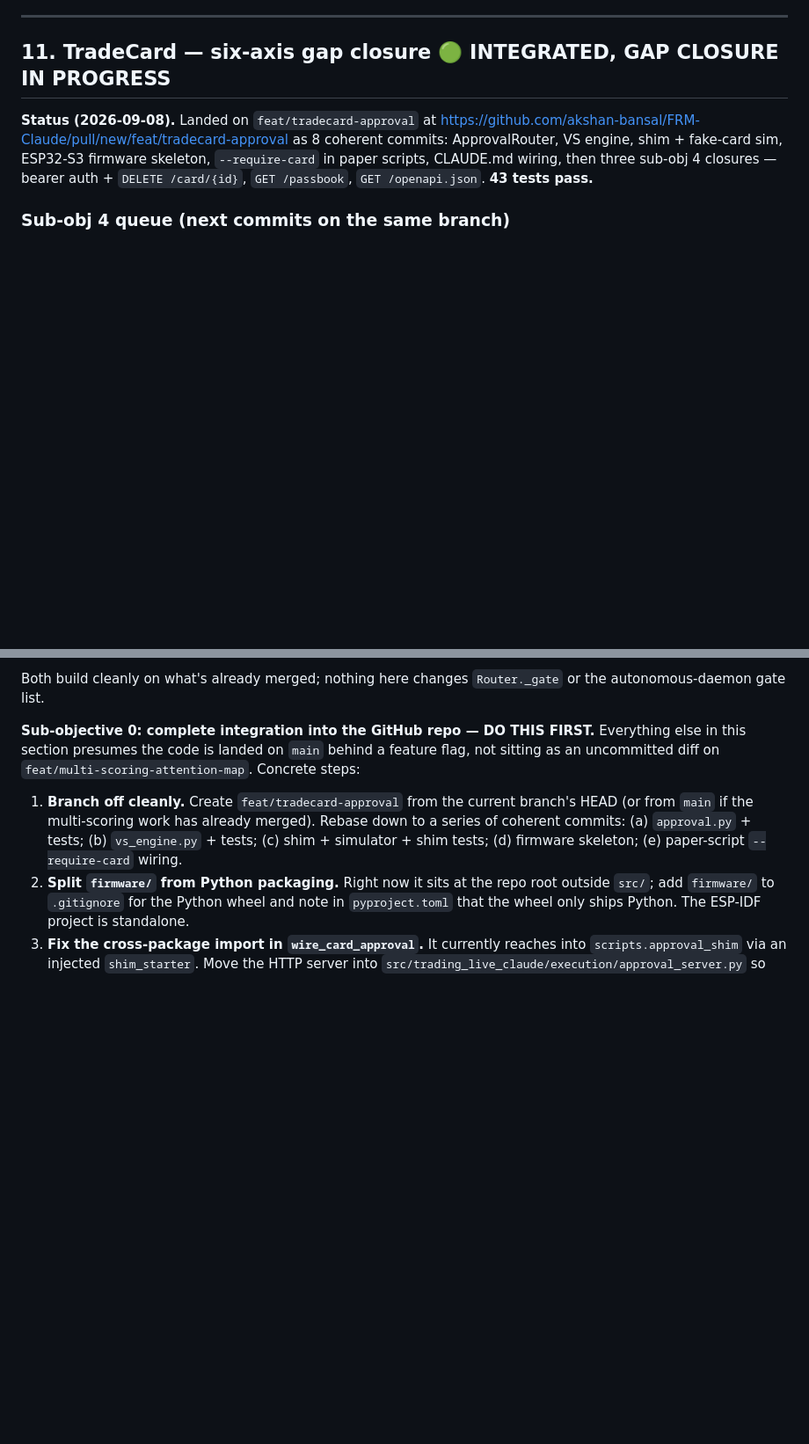
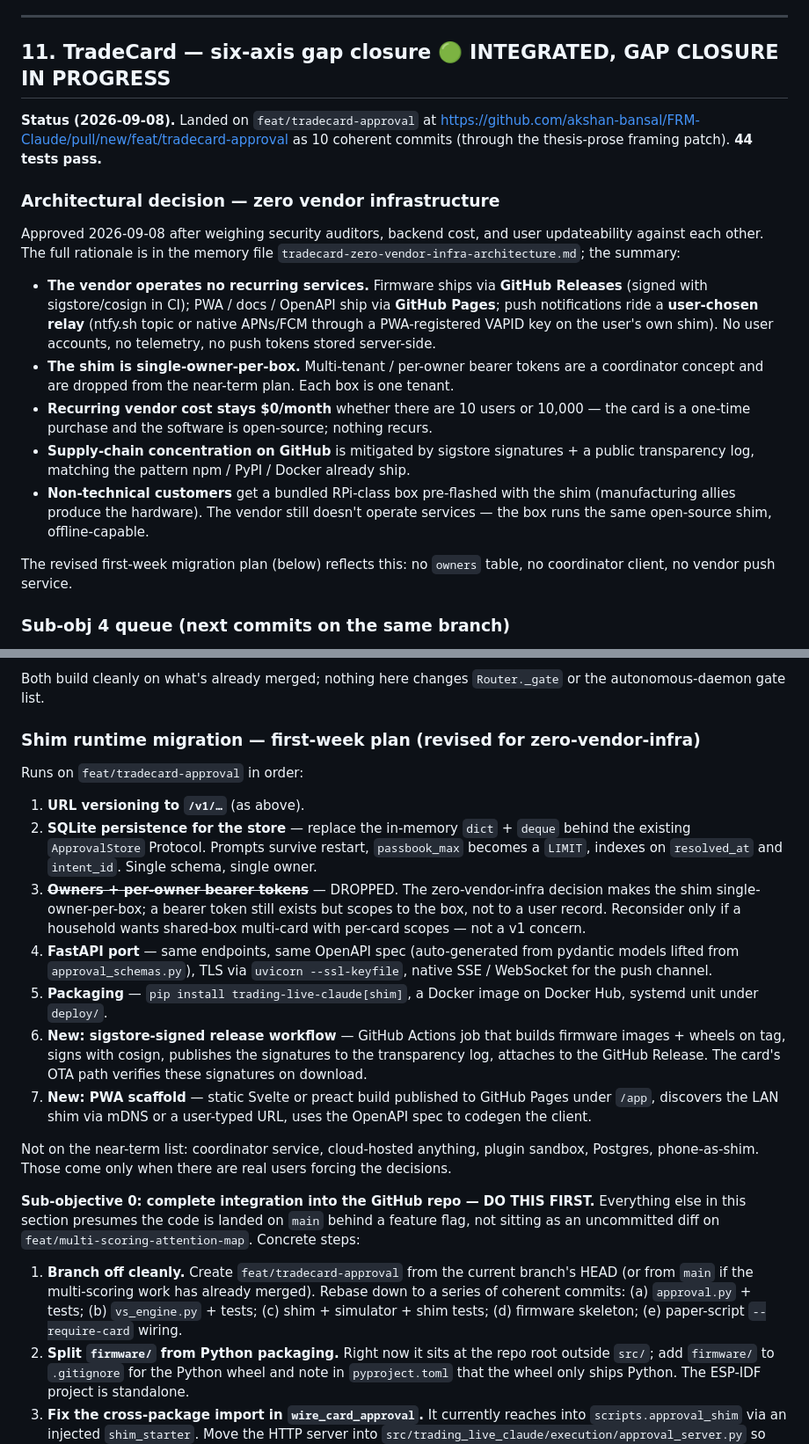
Before and after one commit to akshan-bansal/FRM-Claude, a Markdown page: NEXT_SESSION.md, 2 parts joined by grey strips. Shown at 88% size. Drawn GitHub-style; blank space fills up the shorter version.

Commit message:
docs(next_session): §11 — zero-vendor-infra architecture decision + revised runtime plan
Approved 2026-09-08. Weighing security auditors + backend cost + user
updateability together, the "local box + vendor-operated coordinator"
plan from the earlier discussion becomes "local box + GitHub-as-coordinator":

  * Firmware ships via GitHub Releases, signed with sigstore/cosign in CI.
  * PWA / OpenAPI / docs on GitHub Pages.
  * Push via user-chosen relay (ntfy.sh topic or PWA-registered APNs/FCM);
    no push tokens stored server-side.
  * No user accounts, no telemetry, no vendor infrastructure.
  * Single-owner-per-box; multi-tenant is dropped from the near-term list.

Vendor recurring cost stays at $0/month regardless of user count.
Auditors get the cleanest possible answer ("we operate nothing that
touches your data or your money"). Non-technical users get a bundled
RPi-class device pre-flashed with the same open-source shim,
manufactured by the hardware allies.

Full rationale in the memory file
`tradecard-zero-vendor-infra-architecture.md`.

The runtime migration plan is refreshed to match:
  * Step 3 (owners + per-owner bearer tokens) is DROPPED — the shim
    scopes to the box, not to a user record.
  * Two new steps land: sigstore-signed CI release workflow (step 6)
    and PWA scaffold on GitHub Pages (step 7).

Nothing here changes Router._gate, the autonomous gate list, or the
signed-intent protocol on the wire.

Co-Authored-By: Claude Opus 4.7 <noreply@anthropic.com>

```diff
--- a/NEXT_SESSION.md
+++ b/NEXT_SESSION.md
@@ -996,10 +996,37 @@ sleeve just answered.
 
 **Status (2026-09-08).** Landed on `feat/tradecard-approval` at
 <https://github.com/akshan-bansal/FRM-Claude/pull/new/feat/tradecard-approval>
-as 8 coherent commits: ApprovalRouter, VS engine, shim + fake-card sim,
-ESP32-S3 firmware skeleton, `--require-card` in paper scripts, CLAUDE.md
-wiring, then three sub-obj 4 closures — bearer auth + `DELETE /card/{id}`,
-`GET /passbook`, `GET /openapi.json`. **43 tests pass.**
+as 10 coherent commits (through the thesis-prose framing patch).
+**44 tests pass.**
+
+### Architectural decision — zero vendor infrastructure
+
+Approved 2026-09-08 after weighing security auditors, backend cost, and
+user updateability against each other. The full rationale is in the
+memory file `tradecard-zero-vendor-infra-architecture.md`; the summary:
+
+- **The vendor operates no recurring services.** Firmware ships via
+  **GitHub Releases** (signed with sigstore/cosign in CI); PWA / docs /
+  OpenAPI ship via **GitHub Pages**; push notifications ride a
+  **user-chosen relay** (ntfy.sh topic or native APNs/FCM through a
+  PWA-registered VAPID key on the user's own shim). No user accounts,
+  no telemetry, no push tokens stored server-side.
+- **The shim is single-owner-per-box.** Multi-tenant / per-owner bearer
+  tokens are a coordinator concept and are dropped from the near-term
+  plan. Each box is one tenant.
+- **Recurring vendor cost stays $0/month** whether there are 10 users
+  or 10,000 — the card is a one-time purchase and the software is
+  open-source; nothing recurs.
+- **Supply-chain concentration on GitHub** is mitigated by sigstore
+  signatures + a public transparency log, matching the pattern npm /
+  PyPI / Docker already ship.
+- **Non-technical customers** get a bundled RPi-class box pre-flashed
+  with the shim (manufacturing allies produce the hardware). The vendor
+  still doesn't operate services — the box runs the same open-source
+  shim, offline-capable.
+
+The revised first-week migration plan (below) reflects this: no
+`owners` table, no coordinator client, no vendor push service.
 
 ### Sub-obj 4 queue (next commits on the same branch)
 
@@ -1023,6 +1050,37 @@ wiring, then three sub-obj 4 closures — bearer auth + `DELETE /card/{id}`,
 
 Both build cleanly on what's already merged; nothing here changes
 `Router._gate` or the autonomous-daemon gate list.
+
+### Shim runtime migration — first-week plan (revised for zero-vendor-infra)
+
+Runs on `feat/tradecard-approval` in order:
+
+1. **URL versioning to `/v1/…`** (as above).
+2. **SQLite persistence for the store** — replace the in-memory
+   `dict` + `deque` behind the existing `ApprovalStore` Protocol.
+   Prompts survive restart, `passbook_max` becomes a `LIMIT`, indexes
+   on `resolved_at` and `intent_id`. Single schema, single owner.
+3. **~~Owners + per-owner bearer tokens~~** — DROPPED. The
+   zero-vendor-infra decision makes the shim single-owner-per-box; a
+   bearer token still exists but scopes to the box, not to a user
+   record. Reconsider only if a household wants shared-box multi-card
+   with per-card scopes — not a v1 concern.
+4. **FastAPI port** — same endpoints, same OpenAPI spec (auto-generated
+   from pydantic models lifted from `approval_schemas.py`), TLS via
+   `uvicorn --ssl-keyfile`, native SSE / WebSocket for the push channel.
+5. **Packaging** — `pip install trading-live-claude[shim]`, a Docker
+   image on Docker Hub, systemd unit under `deploy/`.
+6. **New: sigstore-signed release workflow** — GitHub Actions job that
+   builds firmware images + wheels on tag, signs with cosign, publishes
+   the signatures to the transparency log, attaches to the GitHub
+   Release. The card's OTA path verifies these signatures on download.
+7. **New: PWA scaffold** — static Svelte or preact build published to
+   GitHub Pages under `/app`, discovers the LAN shim via mDNS or a
+   user-typed URL, uses the OpenAPI spec to codegen the client.
+
+Not on the near-term list: coordinator service, cloud-hosted anything,
+plugin sandbox, Postgres, phone-as-shim. Those come only when there are
+real users forcing the decisions.
 
 **Sub-objective 0: complete integration into the GitHub repo — DO THIS FIRST.**
 Everything else in this section presumes the code is landed on `main` behind a feature flag,
```
